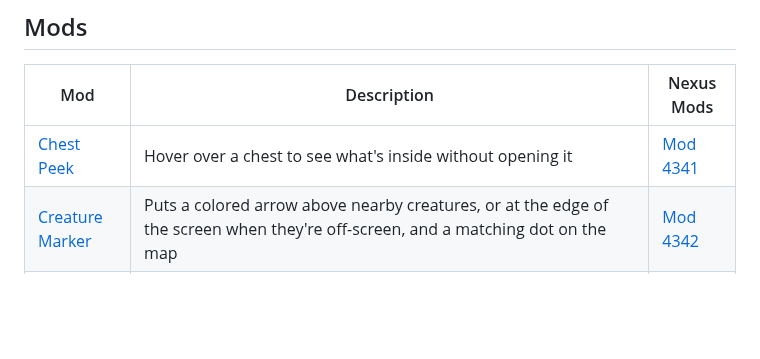
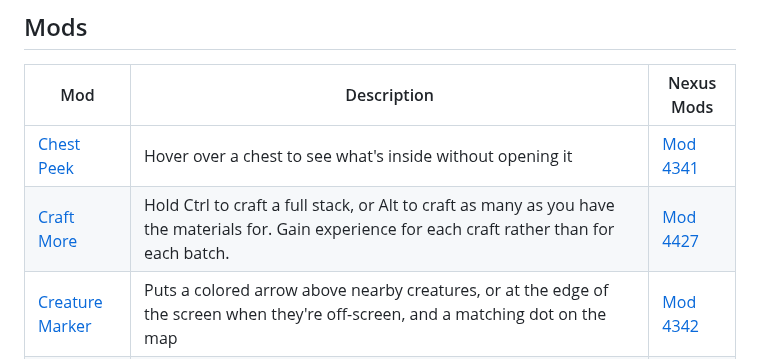
Before and after one commit to kriona/valheim, a Markdown page: README.md, the part around the change. GitHub-like rendering; blank space fills up the shorter version.

Commit message:
Craft More plugin

```diff
--- a/README.md
+++ b/README.md
@@ -7,6 +7,7 @@ A library of Valheim mods I've made.
 | Mod | Description | Nexus Mods |
 | --- | --- | --- |
 | [Chest Peek](ChestPeek) | Hover over a chest to see what's inside without opening it | [Mod 4341](https://www.nexusmods.com/valheim/mods/4341) |
+| [Craft More](CraftMore) | Hold Ctrl to craft a full stack, or Alt to craft as many as you have the materials for. Gain experience for each craft rather than for each batch. | [Mod 4427](https://www.nexusmods.com/valheim/mods/4427) |
 | [Creature Marker](CreatureMarker) | Puts a colored arrow above nearby creatures, or at the edge of the screen when they're off-screen, and a matching dot on the map | [Mod 4342](https://www.nexusmods.com/valheim/mods/4342) |
 | [Light Color](LightColor) | Press L while looking at a sconce, mounted Dverger circlet, portal, a worn Dverger circlet or other light to set its color, brightness and range. It makes the text on signs glow with a colored halo, lit letters or an outline | [Mod 4352](https://www.nexusmods.com/valheim/mods/4352) |
 | [Quick Fill](QuickFill) | Hold Shift and press E to fill a smelter, kiln, oven, fire or shield generator in one go. Mouse target have also been expanded | [Mod 4343](https://www.nexusmods.com/valheim/mods/4343) |
```
Also changed, not shown: CraftMore/CHANGELOG.md (added, +4 -0 lines), CraftMore/README.md (added, +45 -0 lines), CraftMore/images/axes.jpg (added), CraftMore/images/crafting.jpg (added), 6 other files.
